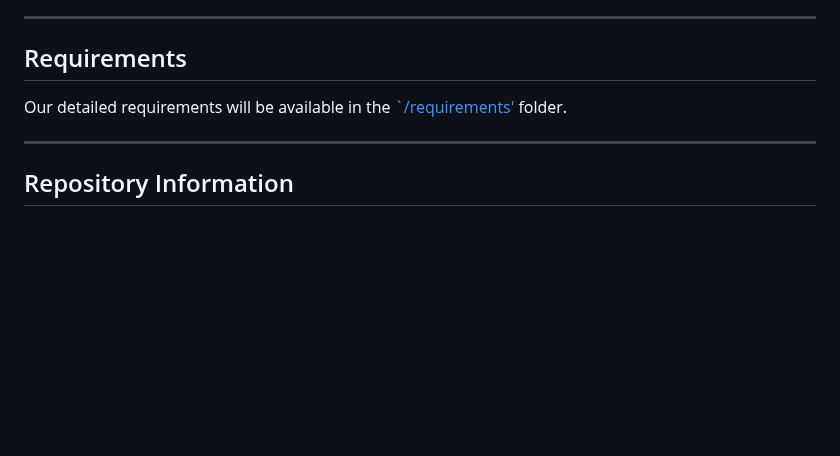
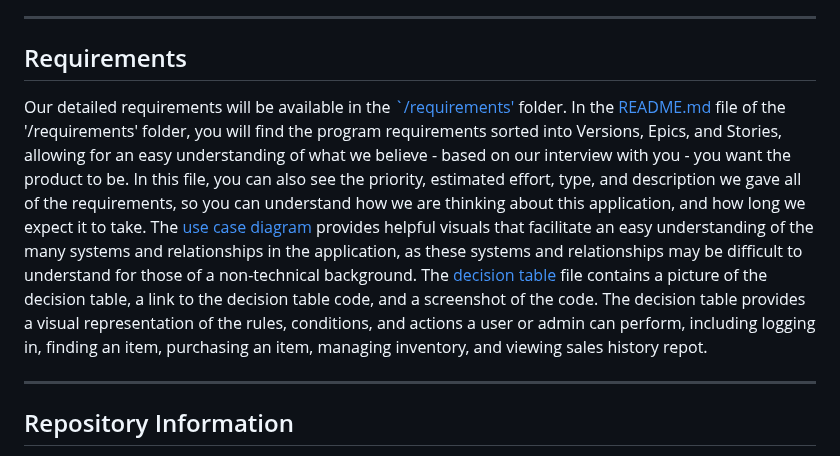
Before and after one commit to Krogers48/swe-3313-fall-2025-team-12, a Markdown page: README.md, the part around the change. Drawn GitHub-style; blank space fills up the shorter version.

Commit message:
Began Requirements Introduction on Main README

```diff
--- a/README.md
+++ b/README.md
@@ -86,7 +86,11 @@ The Loom video introduction and explanation can be found [here](https://www.loom
 ---
 
 ## Requirements
+
 Our detailed requirements will be available in the [`/requirements'](./requirements) folder.
+In the [README.md](./requirements/README.md) file of the '/requirements' folder, you will find the program requirements sorted into Versions, Epics, and Stories, allowing for an easy understanding of what we believe - based on our interview with you - you want the product to be. In this file, you can also see the priority, estimated effort, type, and description we gave all of the requirements, so you can understand how we are thinking about this application, and how long we expect it to take.
+The [use case diagram](./requirements/use-case.md) provides helpful visuals that facilitate an easy understanding of the many systems and relationships in the application, as these systems and relationships may be difficult to understand for those of a non-technical background.
+The [decision table](./requirements/decision.md) file contains a picture of the decision table, a link to the decision table code, and a screenshot of the code. The decision table provides a visual representation of the rules, conditions, and actions a user or admin can perform, including logging in, finding an item, purchasing an item, managing inventory, and viewing sales history repot.
 
 ---
 
```
